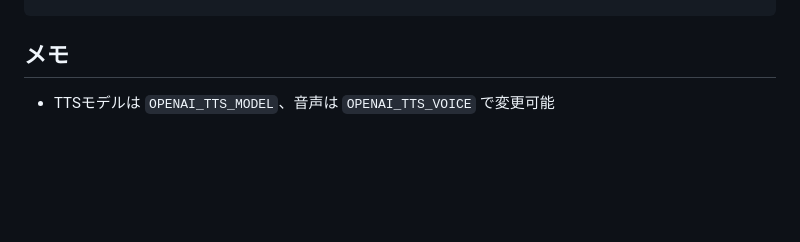
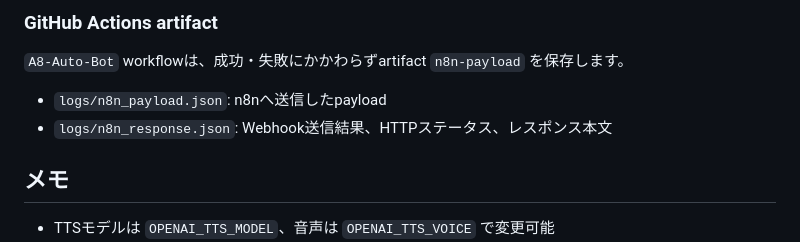
Before and after one commit to inamasaru/gpt-automation, a Markdown page: README.md, the part around one of its changes. Drawn GitHub-style; blank space fills up the shorter version.

```diff
--- a/README.md
+++ b/README.md
@@ -89,3 +137,9 @@ GitHub Actionsでは `N8N_WEBHOOK_URL` Secretを使ってA8 Botからn8nへPOST
+### GitHub Actions artifact
+
+`A8-Auto-Bot` workflowは、成功・失敗にかかわらずartifact `n8n-payload` を保存します。
+
+- `logs/n8n_payload.json`: n8nへ送信したpayload
+- `logs/n8n_response.json`: Webhook送信結果、HTTPステータス、レスポンス本文
 
 ## メモ
 
```
Also changed, not shown: other parts of README.md (+54 -6 lines).
